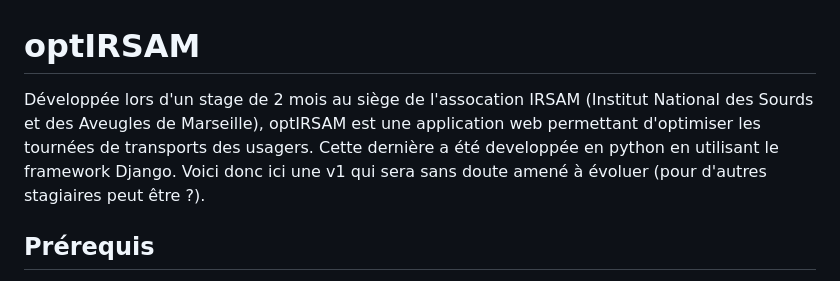
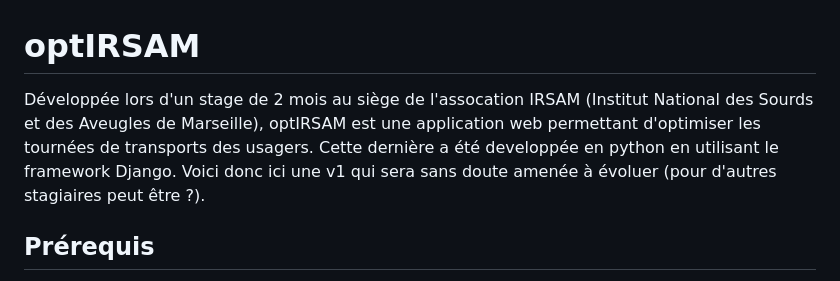
Before and after one commit to nathanvanneste/optIRSAM, a Markdown page: README.md, the part around the change. Drawn GitHub-style.

```diff
--- a/README.md
+++ b/README.md
@@ -1,5 +1,5 @@
 # optIRSAM
-Développée lors d'un stage de 2 mois au siège de l'assocation IRSAM (Institut National des Sourds et des Aveugles de Marseille), optIRSAM est une application web permettant d'optimiser les tournées de transports des usagers. Cette dernière a été developpée en python en utilisant le framework Django. Voici donc ici une v1 qui sera sans doute amené à évoluer (pour d'autres stagiaires peut être ?).
+Développée lors d'un stage de 2 mois au siège de l'assocation IRSAM (Institut National des Sourds et des Aveugles de Marseille), optIRSAM est une application web permettant d'optimiser les tournées de transports des usagers. Cette dernière a été developpée en python en utilisant le framework Django. Voici donc ici une v1 qui sera sans doute amenée à évoluer (pour d'autres stagiaires peut être ?).
 
 ## Prérequis
 Avoir git et pyhton d'installés sur sa machine (au minimum la version trois pour python).
```
